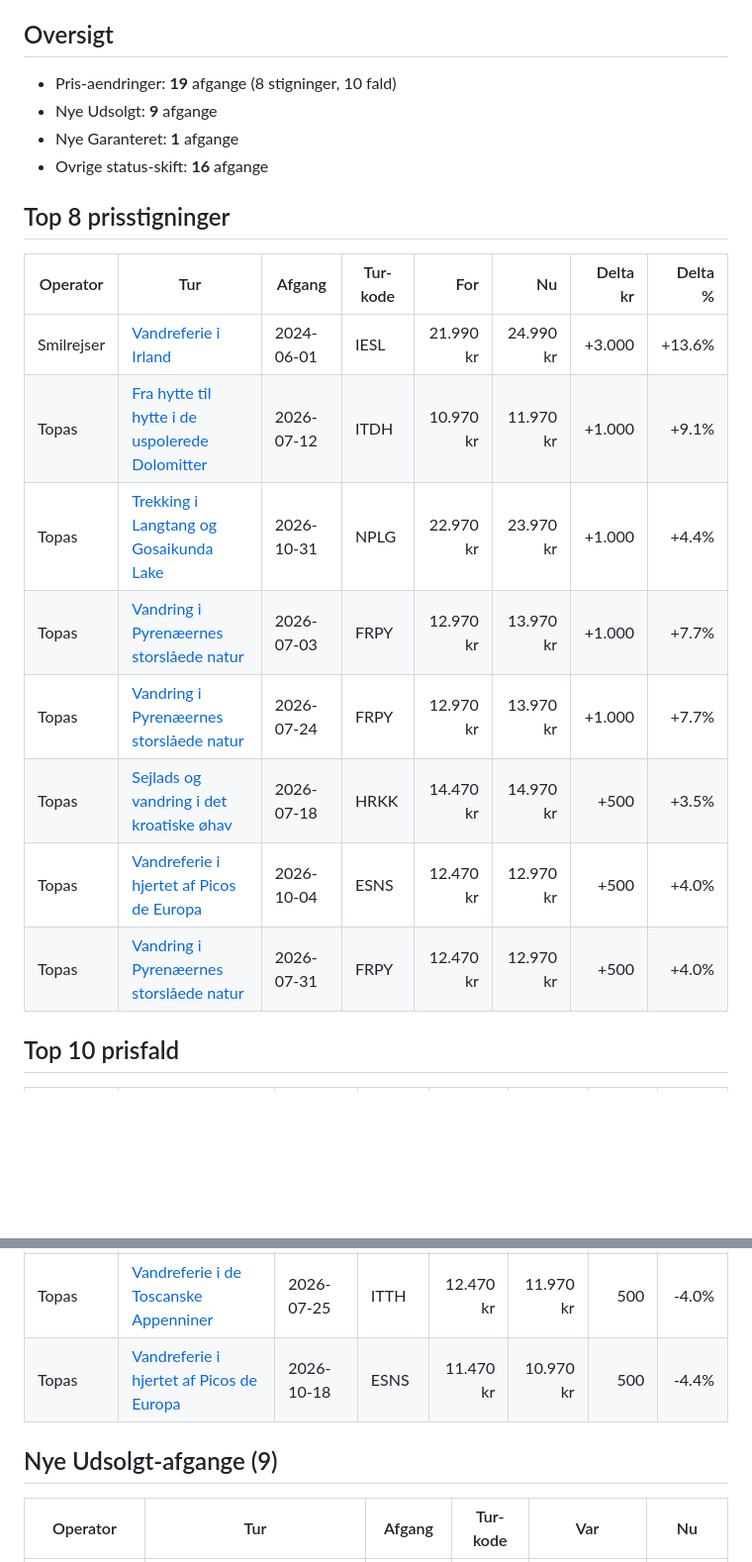
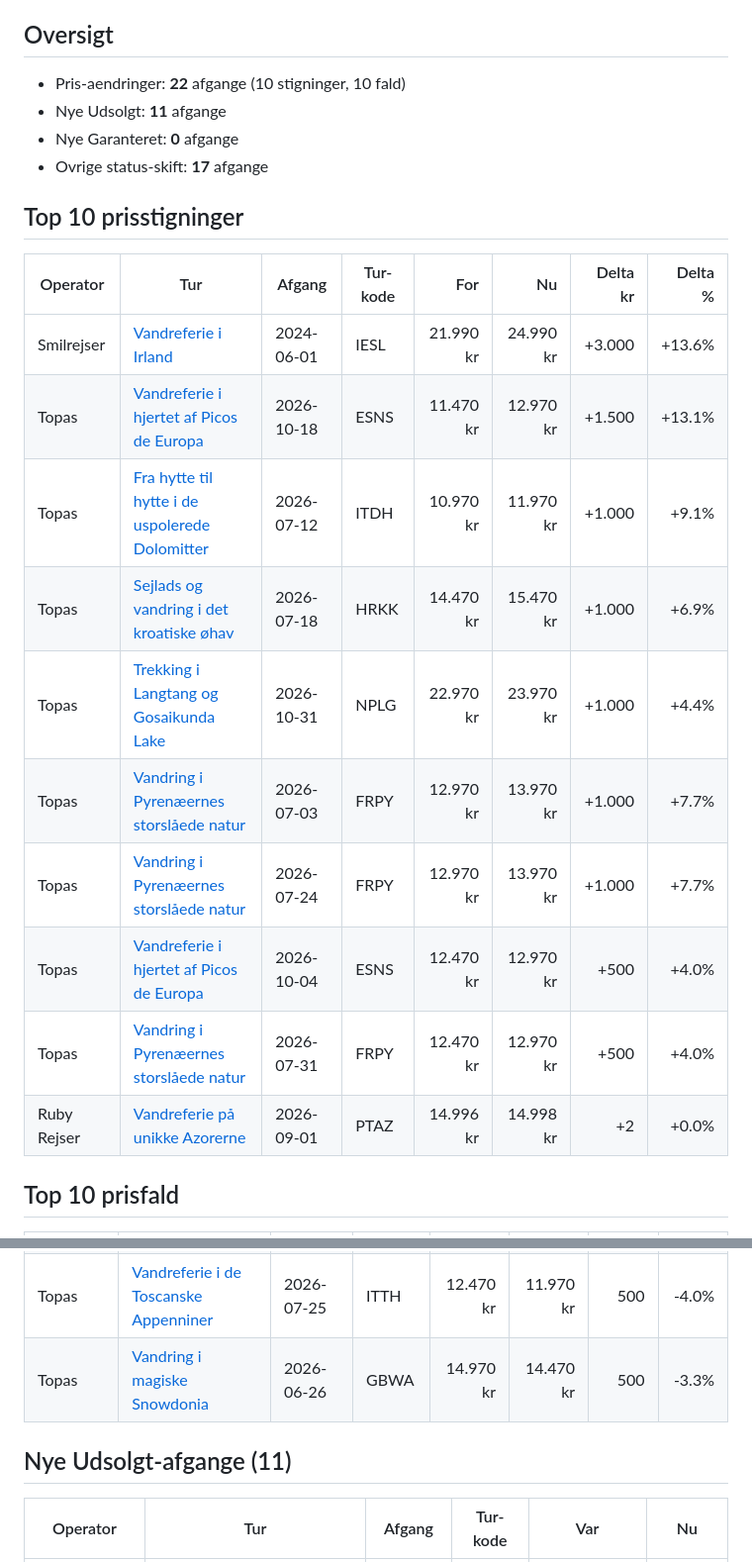
Before and after one commit to GsTopas/topas-analyst, a Markdown page: outputs/weekly_report.md, 2 parts joined by grey strips. Shown at 99% size. Drawn GitHub-style; blank space fills up the shorter version.

Commit message:
Weekly scrape 2026-06-16

```diff
--- a/outputs/weekly_report.md
+++ b/outputs/weekly_report.md
@@ -4,23 +4,25 @@ Sammenligning over de seneste **7 dage**. Kilde: snapshots-tabellen (Supabase).
 
 ## Oversigt
 
-- Pris-aendringer: **19** afgange (8 stigninger, 10 fald)
-- Nye Udsolgt: **9** afgange
-- Nye Garanteret: **1** afgange
-- Ovrige status-skift: **16** afgange
+- Pris-aendringer: **22** afgange (10 stigninger, 10 fald)
+- Nye Udsolgt: **11** afgange
+- Nye Garanteret: **0** afgange
+- Ovrige status-skift: **17** afgange
 
-## Top 8 prisstigninger
+## Top 10 prisstigninger
 
 | Operator | Tur | Afgang | Tur-kode | For | Nu | Delta kr | Delta % |
 |---|---|---|---|---:|---:|---:|---:|
 | Smilrejser | [Vandreferie i Irland](https://smilrejser.dk/irland/vandreferie-i-irland) | 2024-06-01 | IESL | 21.990 kr | 24.990 kr | +3.000 | +13.6% |
+| Topas | [Vandreferie i hjertet af Picos de Europa](https://www.topas.dk/vandreferie-i-hjertet-af-picos-de-europa/) | 2026-10-18 | ESNS | 11.470 kr | 12.970 kr | +1.500 | +13.1% |
 | Topas | [Fra hytte til hytte i de uspolerede Dolomitter](https://www.topas.dk/italien-fra-hytte-til-hytte-i-de-uspolerede-dolomitter/) | 2026-07-12 | ITDH | 10.970 kr | 11.970 kr | +1.000 | +9.1% |
+| Topas | [Sejlads og vandring i det kroatiske øhav](https://www.topas.dk/kroatien-sejlads-og-vandring-i-det-kroatiske-oehav/) | 2026-07-18 | HRKK | 14.470 kr | 15.470 kr | +1.000 | +6.9% |
 | Topas | [Trekking i Langtang og Gosaikunda Lake](https://www.topas.dk/nepal-trekking-i-langtang-og-gosaikunda-lake/) | 2026-10-31 | NPLG | 22.970 kr | 23.970 kr | +1.000 | +4.4% |
 | Topas | [Vandring i Pyrenæernes storslåede natur](https://www.topas.dk/frankrig-vandring-i-pyrenaeernes-storslaaede-natur/) | 2026-07-03 | FRPY | 12.970 kr | 13.970 kr | +1.000 | +7.7% |
 | Topas | [Vandring i Pyrenæernes storslåede natur](https://www.topas.dk/frankrig-vandring-i-pyrenaeernes-storslaaede-natur/) | 2026-07-24 | FRPY | 12.970 kr | 13.970 kr | +1.000 | +7.7% |
-| Topas | [Sejlads og vandring i det kroatiske øhav](https://www.topas.dk/kroatien-sejlads-og-vandring-i-det-kroatiske-oehav/) | 2026-07-18 | HRKK | 14.470 kr | 14.970 kr | +500 | +3.5% |
 | Topas | [Vandreferie i hjertet af Picos de Europa](https://www.topas.dk/vandreferie-i-hjertet-af-picos-de-europa/) | 2026-10-04 | ESNS | 12.470 kr | 12.970 kr | +500 | +4.0% |
 | Topas | [Vandring i Pyrenæernes storslåede natur](https://www.topas.dk/frankrig-vandring-i-pyrenaeernes-storslaaede-natur/) | 2026-07-31 | FRPY | 12.470 kr | 12.970 kr | +500 | +4.0% |
+| Ruby Rejser | [Vandreferie på unikke Azorerne](https://ruby-rejser.dk/vandreferie/vandreferie-pa-unikke-azorerne.html) | 2026-09-01 | PTAZ | 14.996 kr | 14.998 kr | +2 | +0.0% |
 
 ## Top 10 prisfald
 
@@ -35,9 +37,9 @@ Sammenligning over de seneste **7 dage**. Kilde: snapshots-tabellen (Supabase).
 | Topas | [Cykelferie på elcykel i det klassiske Toscana](https://www.topas.dk/italien/cykelferie-i-det-klassiske-toscana/) | 2026-09-12 | ITET | 14.470 kr | 13.970 kr | 500 | -3.5% |
 | Topas | [Kultur og vandring i Italiens grønne hjerte, Umbrien](https://www.topas.dk/italien-kultur-og-vandring-i-italiens-groenne-hjerte-umbrien/) | 2026-09-05 | ITUB | 11.970 kr | 11.470 kr | 500 | -4.2% |
 | Topas | [Vandreferie i de Toscanske Appenniner](https://www.topas.dk/italien-vandreferie-i-de-toscanske-appenniner/) | 2026-07-25 | ITTH | 12.470 kr | 11.970 kr | 500 | -4.0% |
-| Topas | [Vandreferie i hjertet af Picos de Europa](https://www.topas.dk/vandreferie-i-hjertet-af-picos-de-europa/) | 2026-10-18 | ESNS | 11.470 kr | 10.970 kr | 500 | -4.4% |
+| Topas | [Vandring i magiske Snowdonia](https://www.topas.dk/wales-vandring-i-magiske-snowdonia/) | 2026-06-26 | GBWA | 14.970 kr | 14.470 kr | 500 | -3.3% |
 
-## Nye Udsolgt-afgange (9)
+## Nye Udsolgt-afgange (11)
 
 | Operator | Tur | Afgang | Tur-kode | Var | Nu |
 |---|---|---|---|---|---|
```
Also changed, not shown: other parts of outputs/weekly_report.md (+7 -7 lines).
